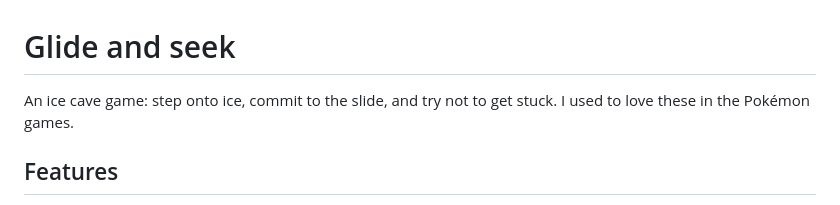
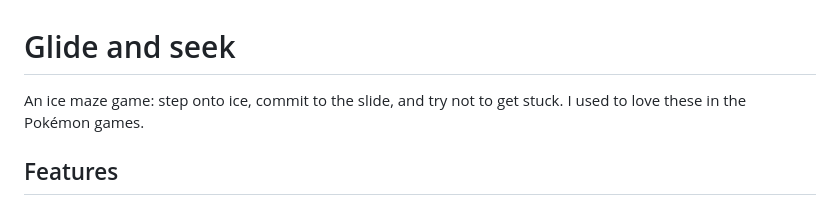
Before and after one commit to KunkelAlexander/glide-and-seek, a Markdown page: README.md, the part around the change. GitHub-like rendering.

```diff
--- a/README.md
+++ b/README.md
@@ -1,6 +1,6 @@
 # Glide and seek
 
-An ice cave game: step onto ice, commit to the slide, and try not to get stuck.
+An ice maze game: step onto ice, commit to the slide, and try not to get stuck.
 I used to love these in the Pokémon games.
 
 ## Features
```
